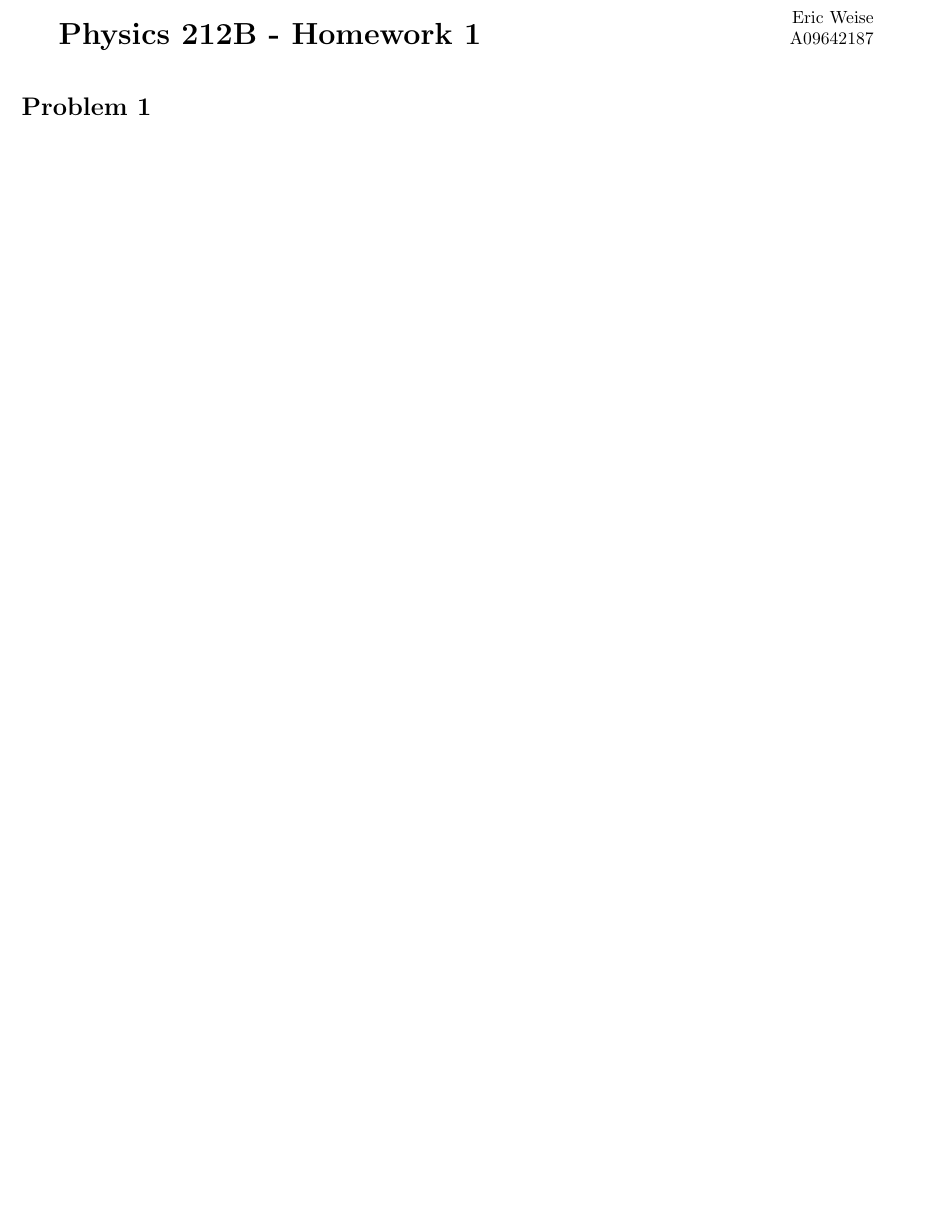
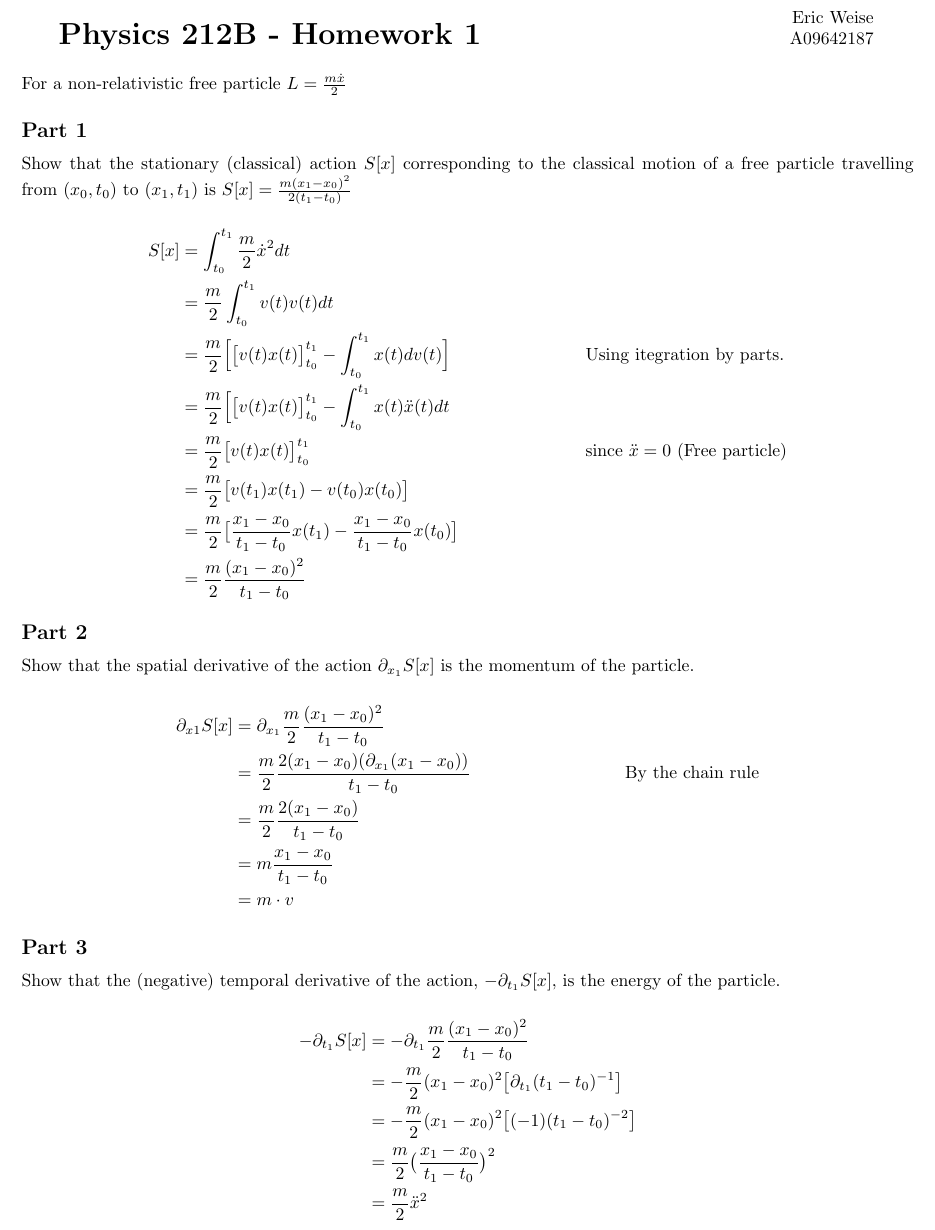
Before and after one commit to ericdweise/quantum, a LaTeX problem sheet (ucsd_212/homework-212b.tex): part of the page, cut so that both start at the same text, the shorter picture padded with empty space. Compiled offline with pdfLaTeX.

Commit message:
212B Homework 1

```diff
--- a/ucsd_212/homework-212b.tex
+++ b/ucsd_212/homework-212b.tex
@@ -24,6 +25,49 @@
 \begin{document}
 
 \assignment{1}
-\section*{Problem 1}
+For a non-relativistic free particle \( L = \frac{m\dot{x}}{2} \)
+\subsection*{Part 1}
+Show that the stationary (classical) action $S[x]$ corresponding to the
+classical motion of a free particle travelling from $(x_0,t_0)$ to
+$(x_1,t_1)$ is \( S[x]= \frac{m(x_1-x_0)^2}{2(t_1-t_0)}\)
+
+\begin{align*}
+    S[x]
+    &= \int_{t_0}^{t_1} \frac{m}{2}\dot{x}^2 dt \\
+    &= \frac{m}{2} \int_{t_0}^{t_1} v(t) v(t) dt \\
+    &= \frac{m}{2} \Big[ \big[ v(t) x(t) \big]_{t_0}^{t_1} - \int_{t_0}^{t_1} x(t) dv(t) \Big]
+        && \text{Using itegration by parts.} \\
+    &= \frac{m}{2} \Big[ \big[ v(t) x(t) \big]_{t_0}^{t_1} - \int_{t_0}^{t_1} x(t) \ddot{x}(t) dt \\
+    &= \frac{m}{2} \big[ v(t) x(t) \big]_{t_0}^{t_1}
+        && \text{since $\ddot{x}=0$ (Free particle)} \\
+    &= \frac{m}{2} \big[ v(t_1) x(t_1) - v(t_0) x(t_0) \big] \\
+    &= \frac{m}{2} \big[ \frac{x_1 - x_0}{t_1 - t_0} x(t_1) - \frac{x_1 - x_0}{t_1 - t_0} x(t_0) \big] \\
+    &= \frac{m}{2} \frac{(x_1 - x_0)^2}{t_1 - t_0}
+\end{align*}
+
+\subsection*{Part 2}
+Show that the spatial derivative of the action \( \partial_{x_1} S[x] \) is the momentum of the particle.
+
+\begin{align*}
+    \partial_{x1} S[x]
+    &= \partial_{x_1} \frac{m}{2} \frac{(x_1 - x_0)^2}{t_1 - t_0} \\
+    &= \frac{m}{2} \frac{2(x_1 - x_0)(\partial_{x_1}(x_1 - x_0))}{t_1 - t_0}
+        && \text{By the chain rule} \\
+    &= \frac{m}{2} \frac{2(x_1 - x_0)}{t_1 - t_0} \\
+    &= m \frac{x_1 - x_0}{t_1 - t_0} \\
+    &= m \cdot v
+\end{align*}
+
+\subsection*{Part 3}
+Show that the (negative) temporal derivative of the action, \( -\partial_{t_1} S[x] \), is the energy of the particle.
+
+\begin{align*}
+    -\partial_{t_1} S[x]
+    &= -\partial_{t_1} \frac{m}{2} \frac{(x_1 - x_0)^2}{t_1 - t_0} \\
+    &= - \frac{m}{2} (x_1 - x_0)^2 \big[ \partial_{t_1} (t_1 - t_0)^{-1} \big] \\
+    &= - \frac{m}{2} (x_1 - x_0)^2 \big[ (-1) (t_1 - t_0)^{-2} \big] \\
+    &= \frac{m}{2} \big(\frac{x_1 - x_0}{t_1 - t_0}\big)^2 \\
+    &= \frac{m}{2} \ddot{x}^2
+\end{align*}
 
 \end{document}
```
Also changed, not shown: ucsd_212/homework-212b.tex (1 more changed lines).
